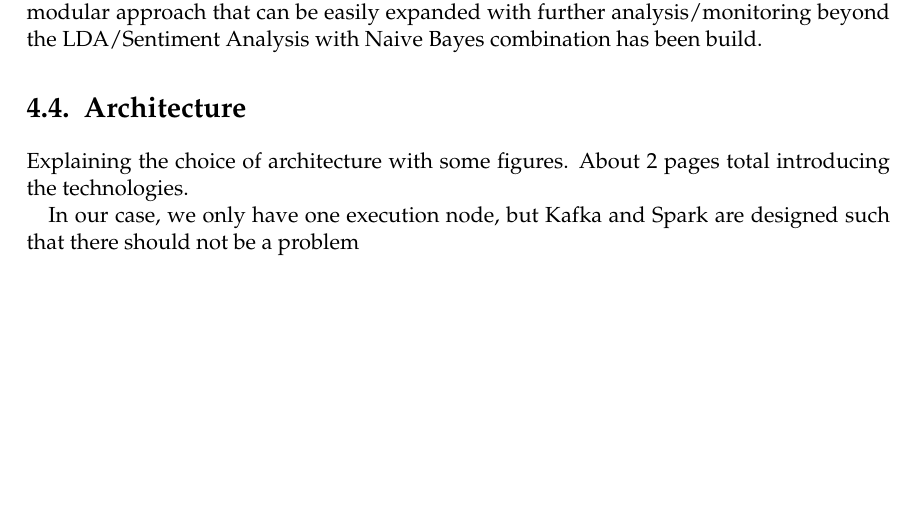
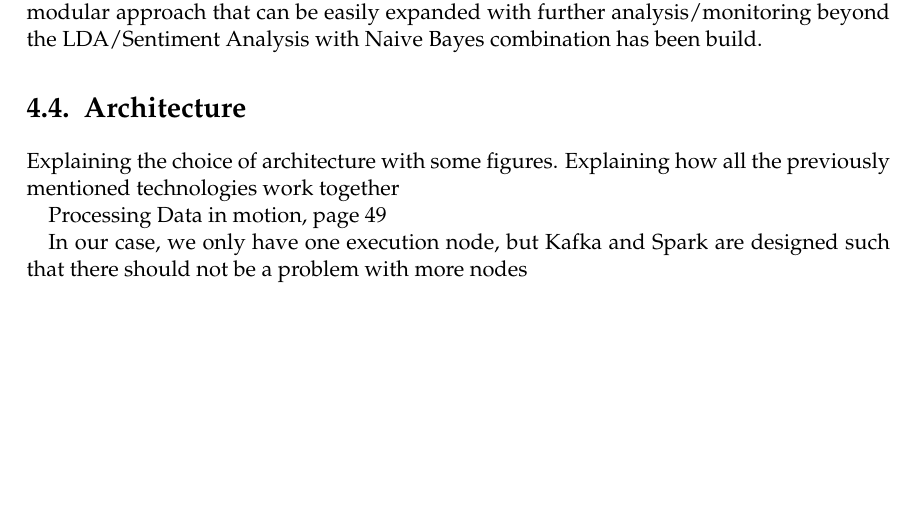
Before and after one commit to ClaasM/Bachelors-Thesis, a LaTeX thesis (reports/thesis/main.tex, which reads reports/thesis/chapters/04_Technologies.tex): part of page 21 of 41, cut so that both start at the same text. Compiled offline with pdfLaTeX; a LaTeX package or settings file that is missing is left out; an older LaTeX class or package is replaced by its successor.

Commit message:
closed with chapter 4 for now

```diff
--- a/reports/thesis/chapters/04_Technologies.tex
+++ b/reports/thesis/chapters/04_Technologies.tex
@@ -337,8 +337,10 @@ Generally a modular approach that can be easily expanded with further analysis/m
 
 Explaining the choice of architecture with some figures.
 % TODO architecture diagram from the book
-About 2 pages total introducing the technologies.
+Explaining how all the previously mentioned technologies work together
 
+Processing Data in motion, page 49
 
-In our case, we only have one execution node, but Kafka and Spark are designed such that there should not be a problem
-\pagebreak[2]
+In our case, we only have one execution node, but Kafka and Spark are designed such that there should not be a problem with more nodes
+
+% TODO do this at then end, its not perfectly clear what to put here right now
```
